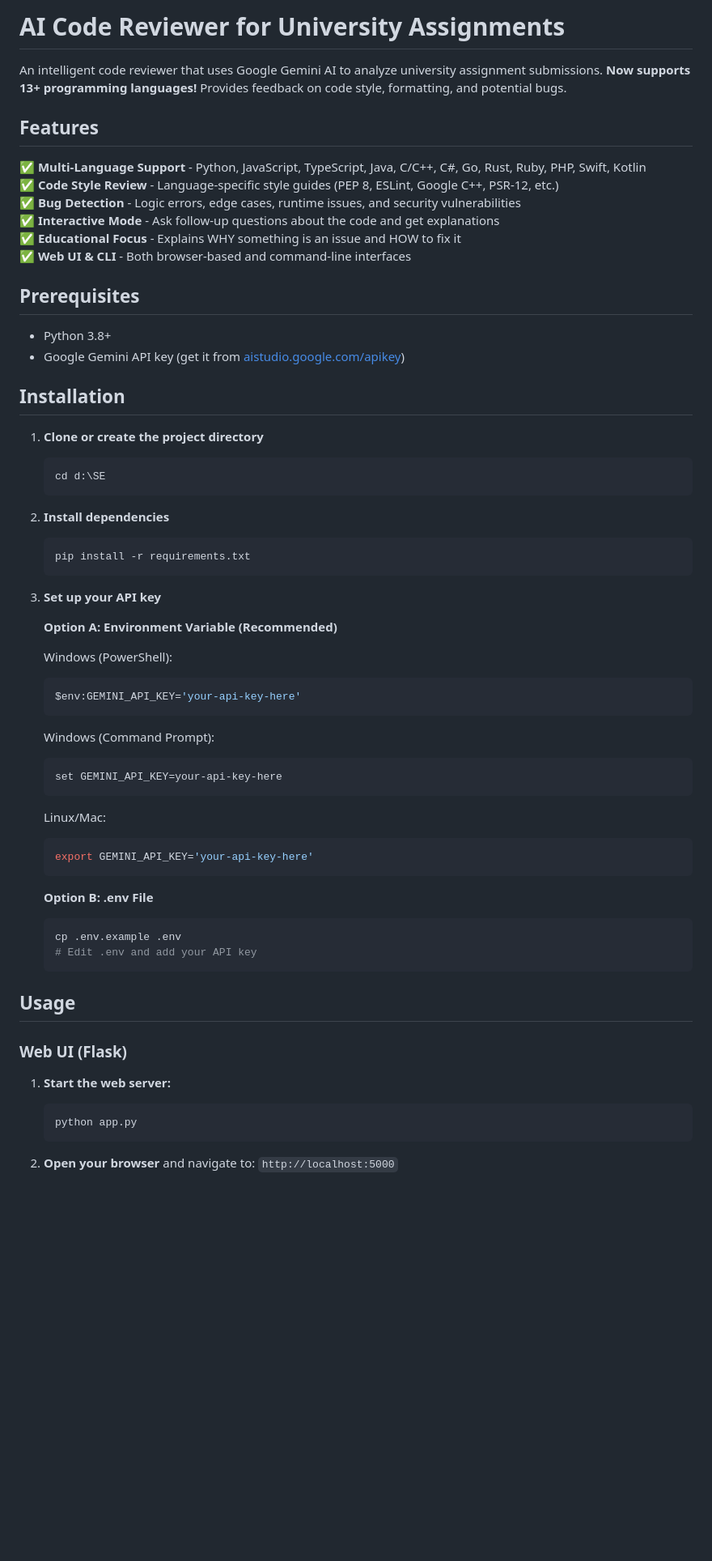
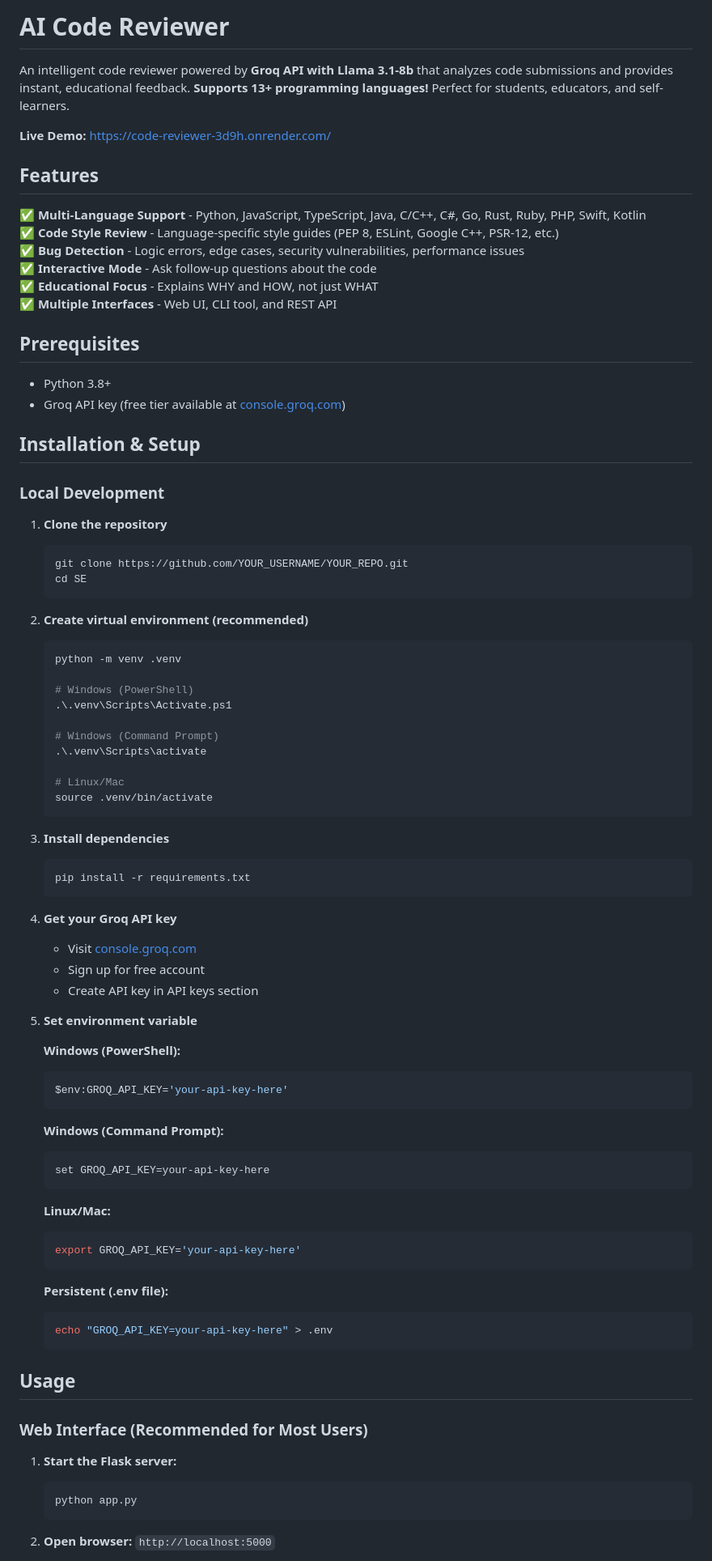
Before and after one commit to AchalJoshi06/Code-Reviewer, a Markdown page: README.md, the part around one of its changes. Shown at 81% size. Drawn GitHub-style; blank space fills up the shorter version.

````diff
--- a/README.md
+++ b/README.md
@@ -1,66 +1,87 @@
-# AI Code Reviewer for University Assignments
+# AI Code Reviewer
 
-An intelligent code reviewer that uses Google Gemini AI to analyze university assignment submissions. **Now supports 13+ programming languages!** Provides feedback on code style, formatting, and potential bugs.
+An intelligent code reviewer powered by **Groq API with Llama 3.1-8b** that analyzes code submissions and provides instant, educational feedback. **Supports 13+ programming languages!** Perfect for students, educators, and self-learners.
+
+**Live Demo:** https://code-reviewer-3d9h.onrender.com/
 
 ## Features
 
 ✅ **Multi-Language Support** - Python, JavaScript, TypeScript, Java, C/C++, C#, Go, Rust, Ruby, PHP, Swift, Kotlin
 ✅ **Code Style Review** - Language-specific style guides (PEP 8, ESLint, Google C++, PSR-12, etc.)
-✅ **Bug Detection** - Logic errors, edge cases, runtime issues, and security vulnerabilities
-✅ **Interactive Mode** - Ask follow-up questions about the code and get explanations
-✅ **Educational Focus** - Explains WHY something is an issue and HOW to fix it
-✅ **Web UI & CLI** - Both browser-based and command-line interfaces
+✅ **Bug Detection** - Logic errors, edge cases, security vulnerabilities, performance issues
+✅ **Interactive Mode** - Ask follow-up questions about the code
+✅ **Educational Focus** - Explains WHY and HOW, not just WHAT
+✅ **Multiple Interfaces** - Web UI, CLI tool, and REST API
 
 ## Prerequisites
 
 - Python 3.8+
-- Google Gemini API key (get it from [aistudio.google.com/apikey](https://aistudio.google.com/apikey))
+- Groq API key (free tier available at [console.groq.com](https://console.groq.com/))
 
-## Installation
+## Installation & Setup
 
-1. **Clone or create the project directory**
+### Local Development
+
+1. **Clone the repository**
    ```bash
-   cd d:\SE
+   git clone https://github.com/YOUR_USERNAME/YOUR_REPO.git
+   cd SE
    ```
 
-2. **Install dependencies**
+2. **Create virtual environment (recommended)**
+   ```bash
+   python -m venv .venv
+
+   # Windows (PowerShell)
+   .\.venv\Scripts\Activate.ps1
+
+   # Windows (Command Prompt)
+   .\.venv\Scripts\activate
+
+   # Linux/Mac
+   source .venv/bin/activate
+   ```
+
+3. **Install dependencies**
    ```bash
    pip install -r requirements.txt
    ```
 
-3. **Set up your API key**
+4. **Get your Groq API key**
+   - Visit [console.groq.com](https://console.groq.com/)
+   - Sign up for free account
+   - Create API key in API keys section
 
-   **Option A: Environment Variable (Recommended)**
+5. **Set environment variable**
 
-   Windows (PowerShell):
+   **Windows (PowerShell):**
    ```powershell
-   $env:GEMINI_API_KEY='your-api-key-here'
+   $env:GROQ_API_KEY='your-api-key-here'
    ```
 
-   Windows (Command Prompt):
+   **Windows (Command Prompt):**
    ```cmd
-   set GEMINI_API_KEY=your-api-key-here
+   set GROQ_API_KEY=your-api-key-here
    ```
 
-   Linux/Mac:
+   **Linux/Mac:**
    ```bash
-   export GEMINI_API_KEY='your-api-key-here'
+   export GROQ_API_KEY='your-api-key-here'
    ```
 
-   **Option B: .env File**
+   **Persistent (.env file):**
    ```bash
-   cp .env.example .env
-   # Edit .env and add your API key
+   echo "GROQ_API_KEY=your-api-key-here" > .env
    ```
 
 ## Usage
 
-### Web UI (Flask)
+### Web Interface (Recommended for Most Users)
 
-1. **Start the web server:**
+1. **Start the Flask server:**
    ```bash
    python app.py
    ```
 
-2. **Open your browser** and navigate to: `http://localhost:5000`
+2. **Open browser:** `http://localhost:5000`
 
````
Also changed, not shown: other parts of README.md (+188 -53 lines).
